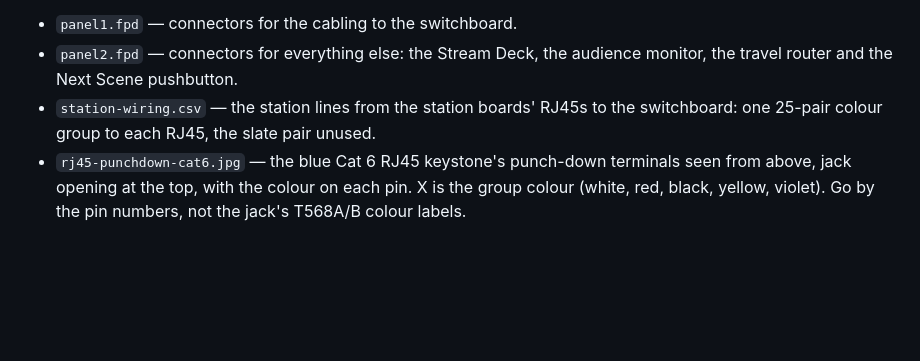
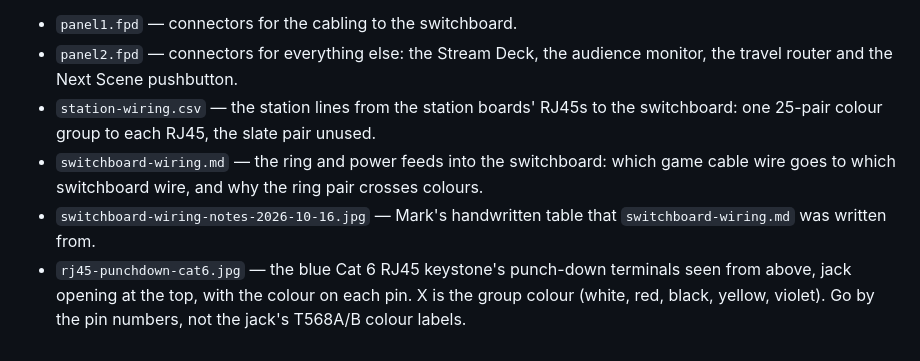
Before and after one commit to marksidell/switchboard-game, a Markdown page: hardware/README.md, the part around the change. GitHub-like rendering; blank space fills up the shorter version.

```diff
--- a/hardware/README.md
+++ b/hardware/README.md
@@ -8,6 +8,10 @@ Front panels are Front Panel Designer files (Schaeffer / Front Panel Express).
   the travel router and the Next Scene pushbutton.
 - `station-wiring.csv` — the station lines from the station boards' RJ45s to the
   switchboard: one 25-pair colour group to each RJ45, the slate pair unused.
+- `switchboard-wiring.md` — the ring and power feeds into the switchboard: which game
+  cable wire goes to which switchboard wire, and why the ring pair crosses colours.
+- `switchboard-wiring-notes-2026-10-16.jpg` — Mark's handwritten table that
+  `switchboard-wiring.md` was written from.
 - `rj45-punchdown-cat6.jpg` — the blue Cat 6 RJ45 keystone's punch-down terminals
   seen from above, jack opening at the top, with the colour on each pin. X is the
   group colour (white, red, black, yellow, violet). Go by the pin numbers, not the
```
Also changed, not shown: hardware/switchboard-wiring.md (added, +56 -0 lines), hardware/switchboard-wiring-notes-2026-10-16.jpg (added).
